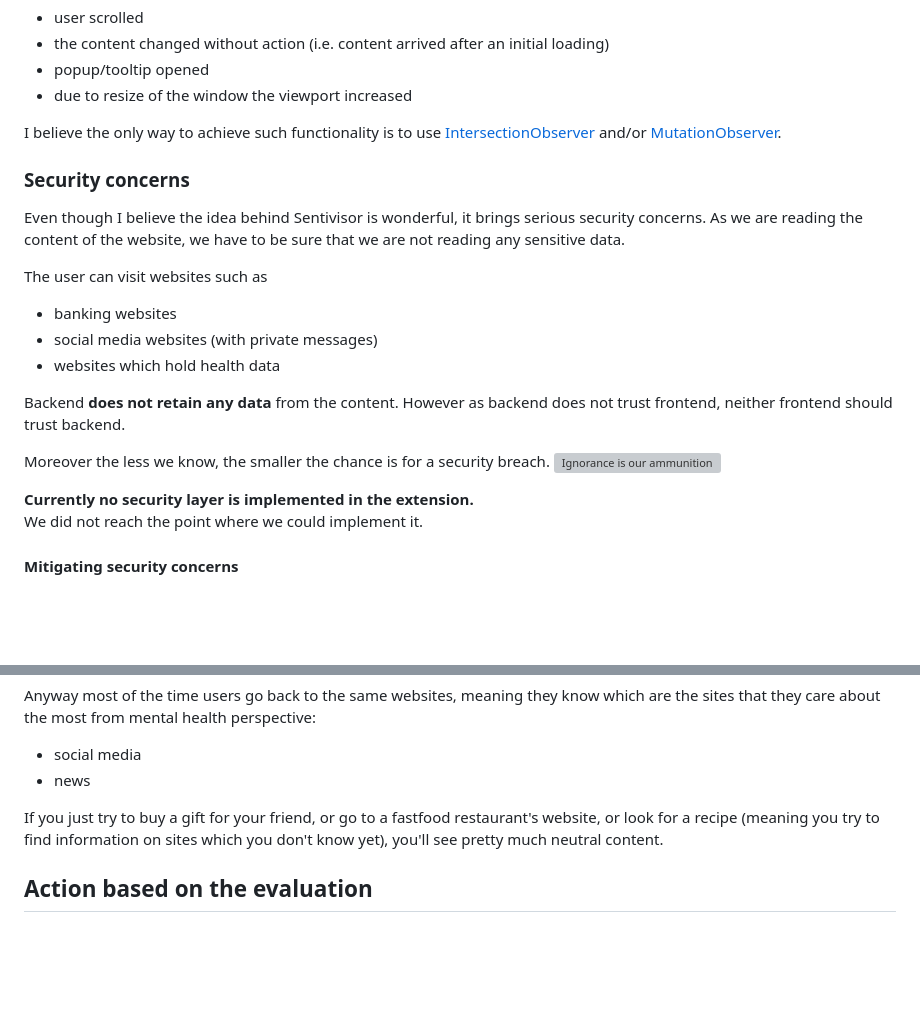
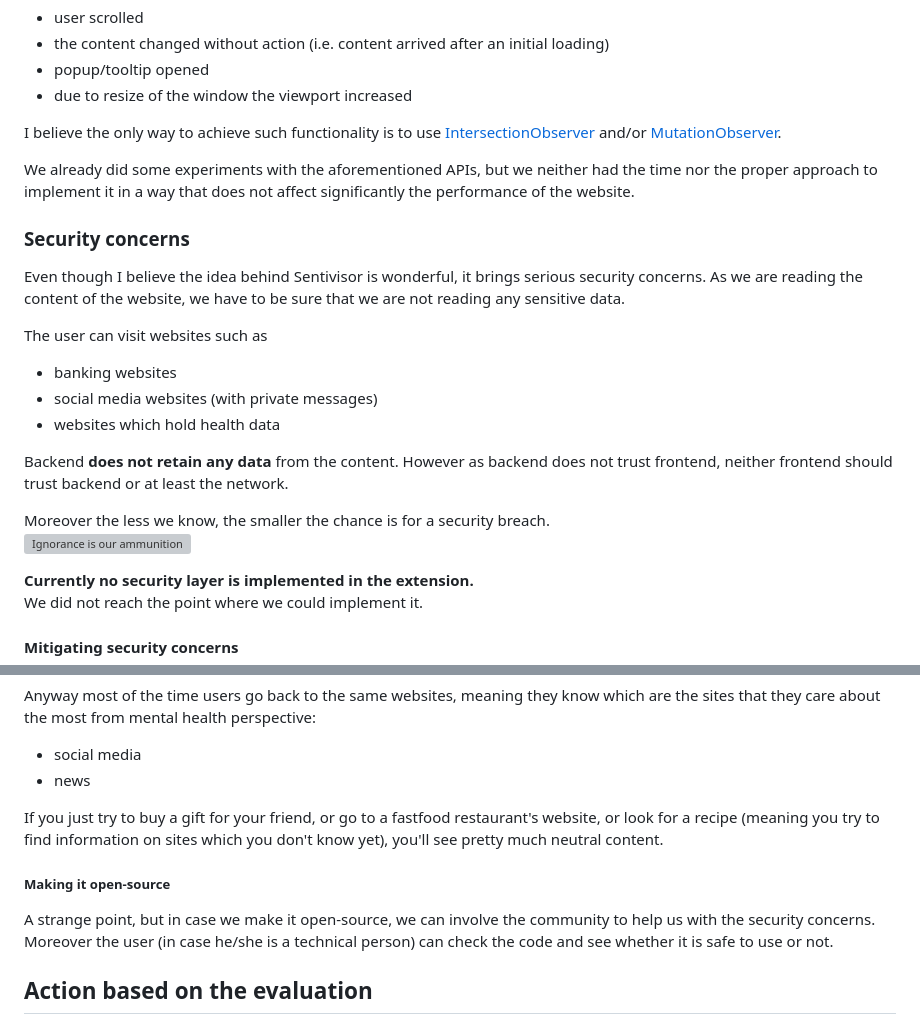
Before and after one commit to ocsi0520/sentivisor-frontend, a Markdown page: docs/content-unit.md, 2 parts joined by grey strips. Drawn GitHub-style; blank space fills up the shorter version; grey boxes are pictures that could not be loaded.

Commit message:
refine content-unit

```diff
--- a/docs/content-unit.md
+++ b/docs/content-unit.md
@@ -41,6 +41,7 @@ However we should handle any changes in the viewport:
 
 I believe the only way to achieve such functionality is to use [IntersectionObserver](https://developer.mozilla.org/en-US/docs/Web/API/Intersection_Observer_API) and/or [MutationObserver](https://developer.mozilla.org/en-US/docs/Web/API/MutationObserver).
 
+We already did some experiments with the aforementioned APIs, but we neither had the time nor the proper approach to implement it in a way that does not affect significantly the performance of the website.
 
 ### Security concerns
 
@@ -53,9 +54,9 @@ The user can visit websites such as
 - websites which hold health data
 
 Backend **does not retain any data** from the content.
-However as backend does not trust frontend, neither frontend should trust backend.
+However as backend does not trust frontend, neither frontend should trust backend or at least the network.
 
-Moreover the less we know, the smaller the chance is for a security breach.
+Moreover the less we know, the smaller the chance is for a security breach. \
 ![Ignorance is our ammunition](https://external-content.duckduckgo.com/iu/?u=https%3A%2F%2Fy.yarn.co%2Fd9178979-bed6-4035-8f6c-8de0c2446706_text.gif&f=1&nofb=1&ipt=445a663df8ad6feb83dffeec67a536220036e4678d9a233a7d9e374b661fb5ac)
 
 **Currently no security layer is implemented in the extension.** \
@@ -82,6 +83,11 @@ Anyway most of the time users go back to the same websites, meaning they know wh
 - news
 
 If you just try to buy a gift for your friend, or go to a fastfood restaurant's website, or look for a recipe (meaning you try to find information on sites which you don't know yet), you'll see pretty much neutral content.
+
+##### Making it open-source
+
+A strange point, but in case we make it open-source, we can involve the community to help us with the security concerns.
+Moreover the user (in case he/she is a technical person) can check the code and see whether it is safe to use or not.
 
 ## Action based on the evaluation
 
```
